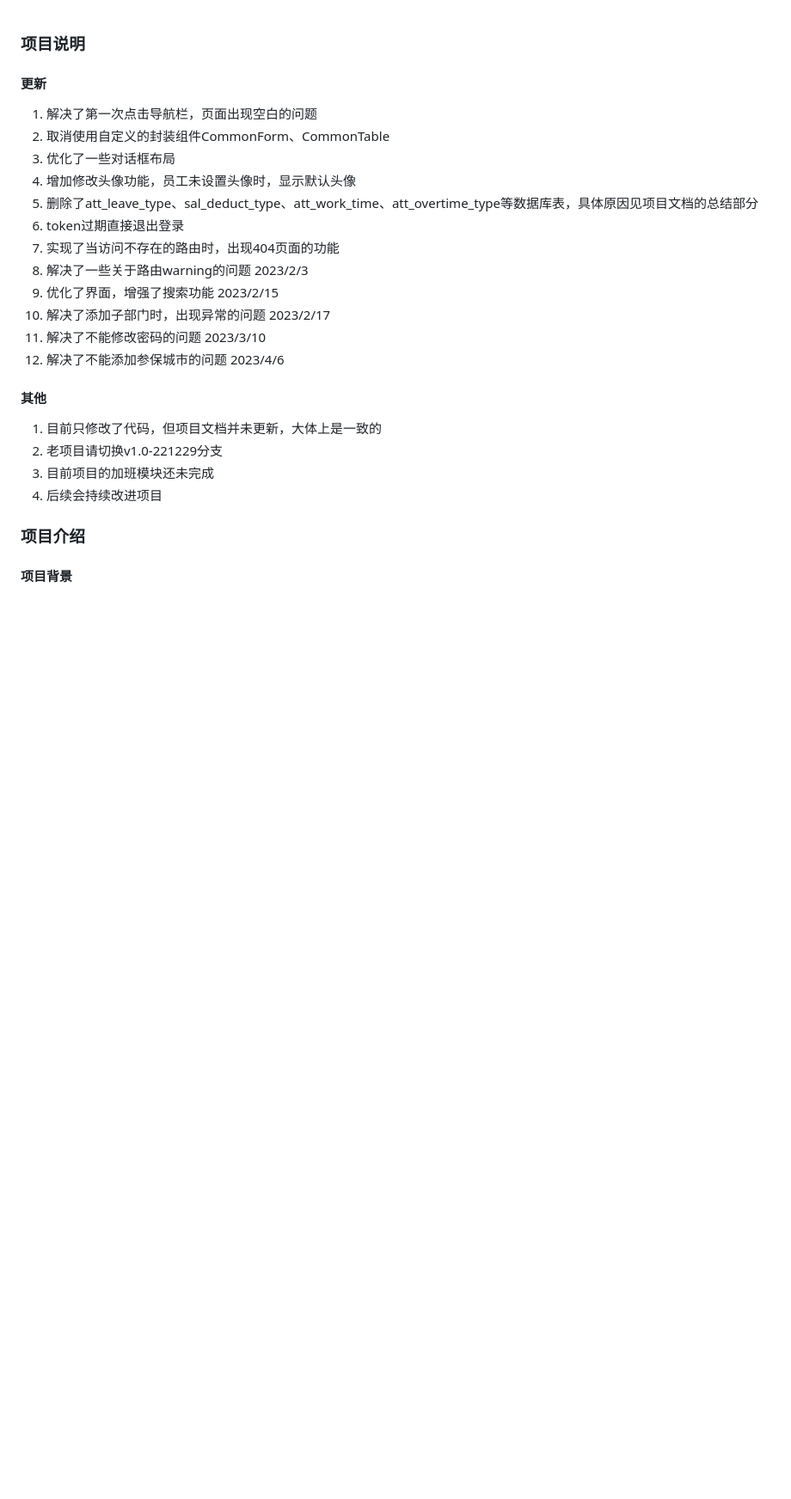
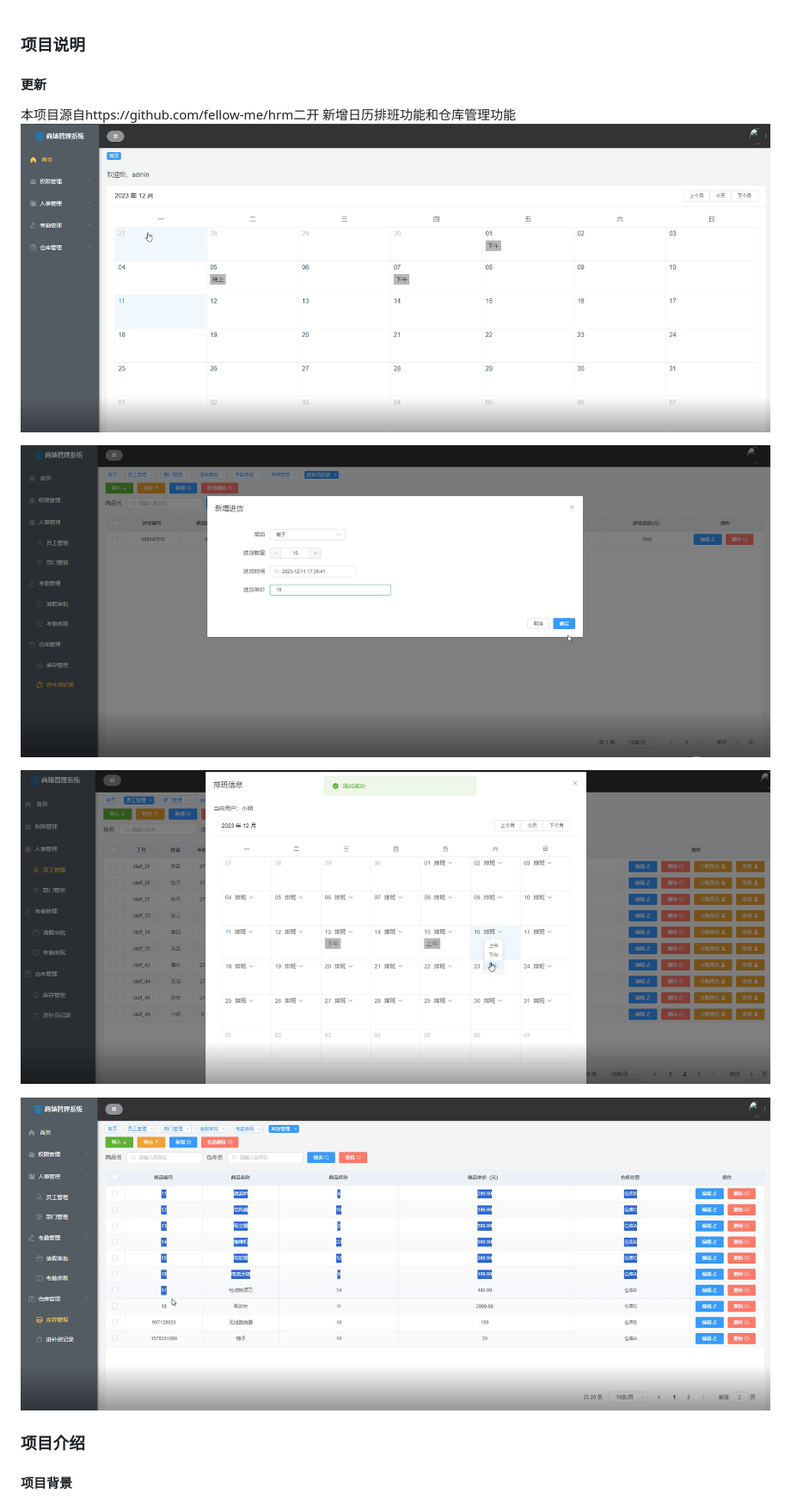
Before and after one commit to cf-01/-, a Markdown page: README.md, the part around the change. Shown at 86% size. Rendered like a GitHub page; pictures changed too: mms/屏幕截图 2024-03-30 150406.png (added), mms/屏幕截图 2024-03-30 150438.png (added), mms/屏幕截图 2024-03-30 150458.png (added); blank space fills up the shorter version.

Commit message:
update README.md.
Signed-off-by: xhixm <2455675487@qq.com>

```diff
--- a/README.md
+++ b/README.md
@@ -1,26 +1,16 @@
 ### 项目说明
 
 #### 更新
+本项目源自https://github.com/fellow-me/hrm二开
+新增日历排班功能和仓库管理功能
+![输入图片说明](mms/%E5%B1%8F%E5%B9%95%E6%88%AA%E5%9B%BE%202024-03-30%20150406.png)
 
-1. 解决了第一次点击导航栏，页面出现空白的问题
-2. 取消使用自定义的封装组件CommonForm、CommonTable
-3. 优化了一些对话框布局
-4. 增加修改头像功能，员工未设置头像时，显示默认头像
-5. 删除了att_leave_type、sal_deduct_type、att_work_time、att_overtime_type等数据库表，具体原因见项目文档的总结部分
-6. token过期直接退出登录
-7. 实现了当访问不存在的路由时，出现404页面的功能
-8. 解决了一些关于路由warning的问题 2023/2/3
-9. 优化了界面，增强了搜索功能 2023/2/15
-10. 解决了添加子部门时，出现异常的问题 2023/2/17
-11. 解决了不能修改密码的问题 2023/3/10
-12. 解决了不能添加参保城市的问题 2023/4/6
+![输入图片说明](mms/%E5%B1%8F%E5%B9%95%E6%88%AA%E5%9B%BE%202024-03-30%20150438.png)
 
-#### 其他
 
-1. 目前只修改了代码，但项目文档并未更新，大体上是一致的
-2. 老项目请切换v1.0-221229分支
-3. 目前项目的加班模块还未完成
-4. 后续会持续改进项目
+![输入图片说明](mms/%E5%B1%8F%E5%B9%95%E6%88%AA%E5%9B%BE%202024-03-30%20150458.png)
+
+![输入图片说明](mms/%E5%B1%8F%E5%B9%95%E6%88%AA%E5%9B%BE%202024-03-30%20150533.png)
 
 ### 项目介绍
 
```
